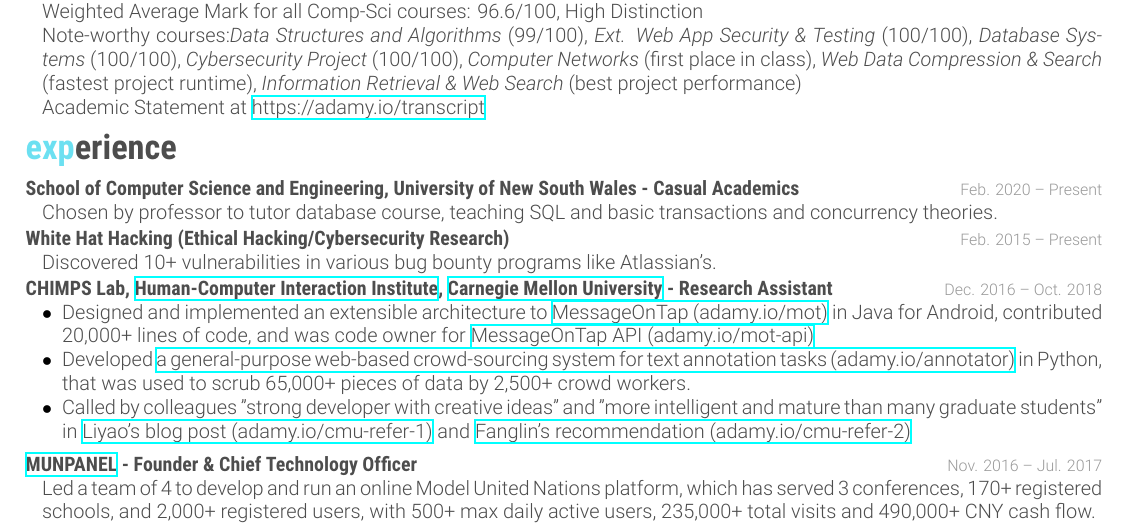
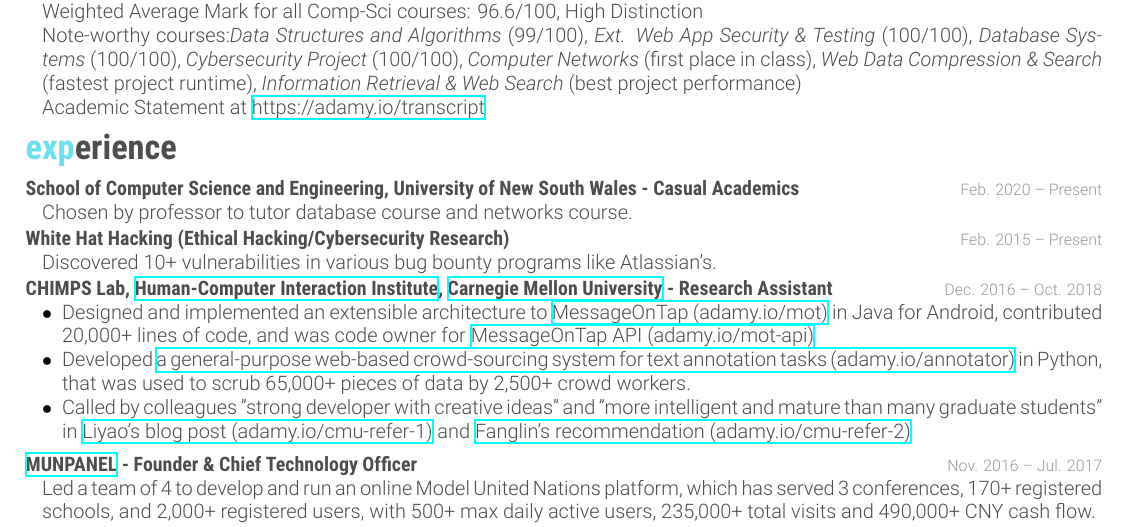
Before and after one commit to adamyi/cv, a LaTeX CV (src/cv.tex): part of the page, cut so that both start at the same text. Compiled offline with XeLaTeX.

Commit message:
update tutor courses 20t1

```diff
--- a/src/cv.tex
+++ b/src/cv.tex
@@ -75,7 +75,7 @@
 \entry
 {School of Computer Science and Engineering, University of New South Wales - Casual Academics}
 {Feb. 2020 -- Present}
-{Chosen by professor to tutor database course, teaching SQL and basic transactions and concurrency theories.}
+{Chosen by professor to tutor database course and networks course.}
 
 %------------------------------------------------
 
```
